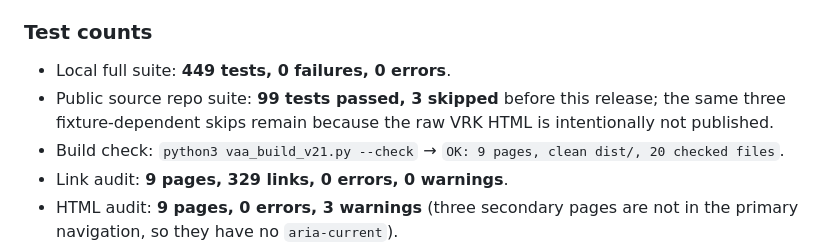
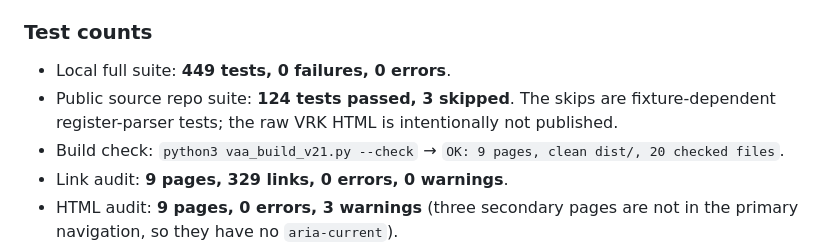
Before and after one commit to dziugasmarcenas-ui/vilnius-2027, a Markdown page: V21_REPORT.md, the part around the change. GitHub-like rendering.

Commit message:
Correct the public test count in the release report

```diff
--- a/V21_REPORT.md
+++ b/V21_REPORT.md
@@ -177,7 +177,7 @@ The ballot page says the council choice and the mayoral choice are **two separat
 ### Test counts
 
 - Local full suite: **449 tests, 0 failures, 0 errors**.
-- Public source repo suite: **99 tests passed, 3 skipped** before this release; the same three fixture-dependent skips remain because the raw VRK HTML is intentionally not published.
+- Public source repo suite: **124 tests passed, 3 skipped**. The skips are fixture-dependent register-parser tests; the raw VRK HTML is intentionally not published.
 - Build check: `python3 vaa_build_v21.py --check` → `OK: 9 pages, clean dist/, 20 checked files`.
 - Link audit: **9 pages, 329 links, 0 errors, 0 warnings**.
 - HTML audit: **9 pages, 0 errors, 3 warnings** (three secondary pages are not in the primary navigation, so they have no `aria-current`).
```
